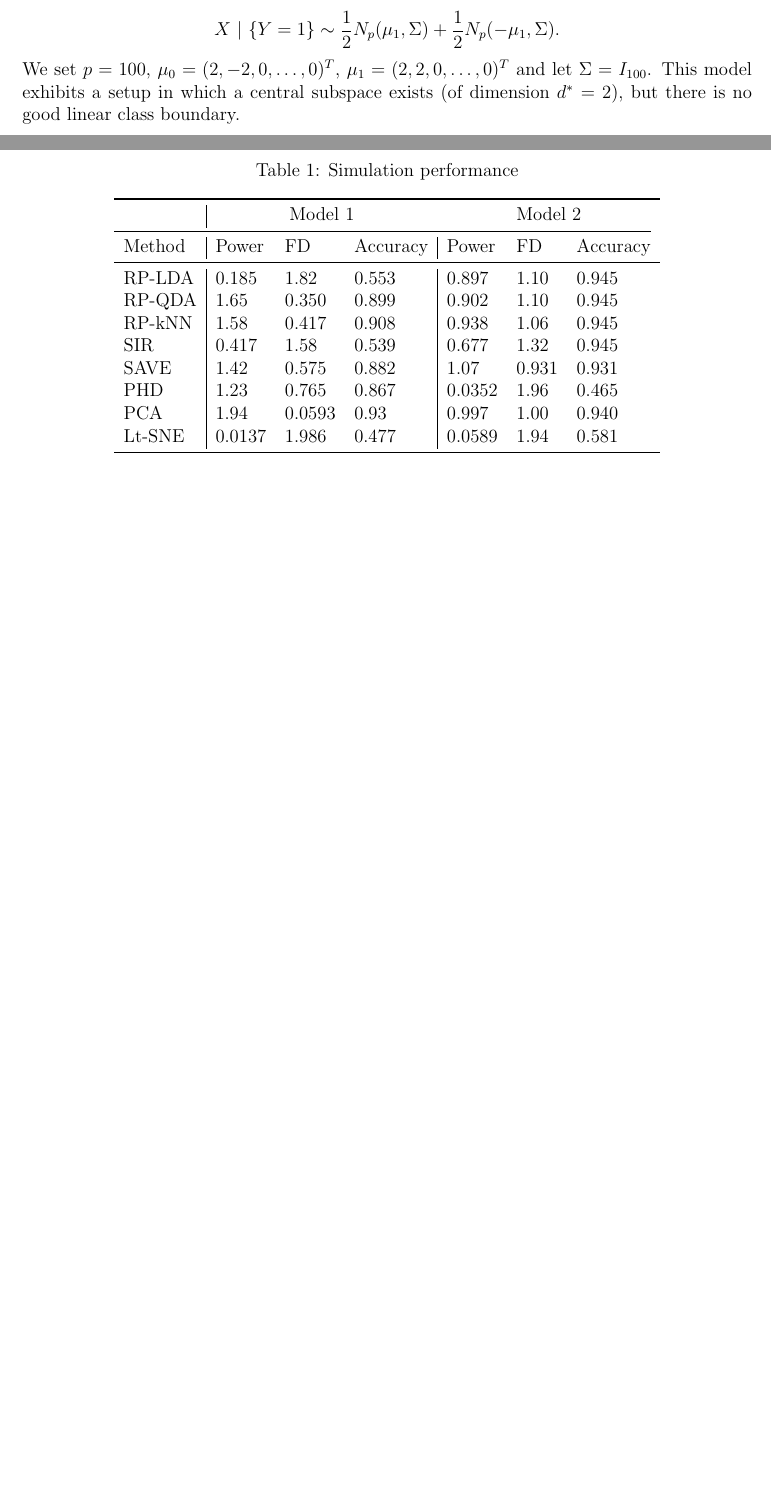
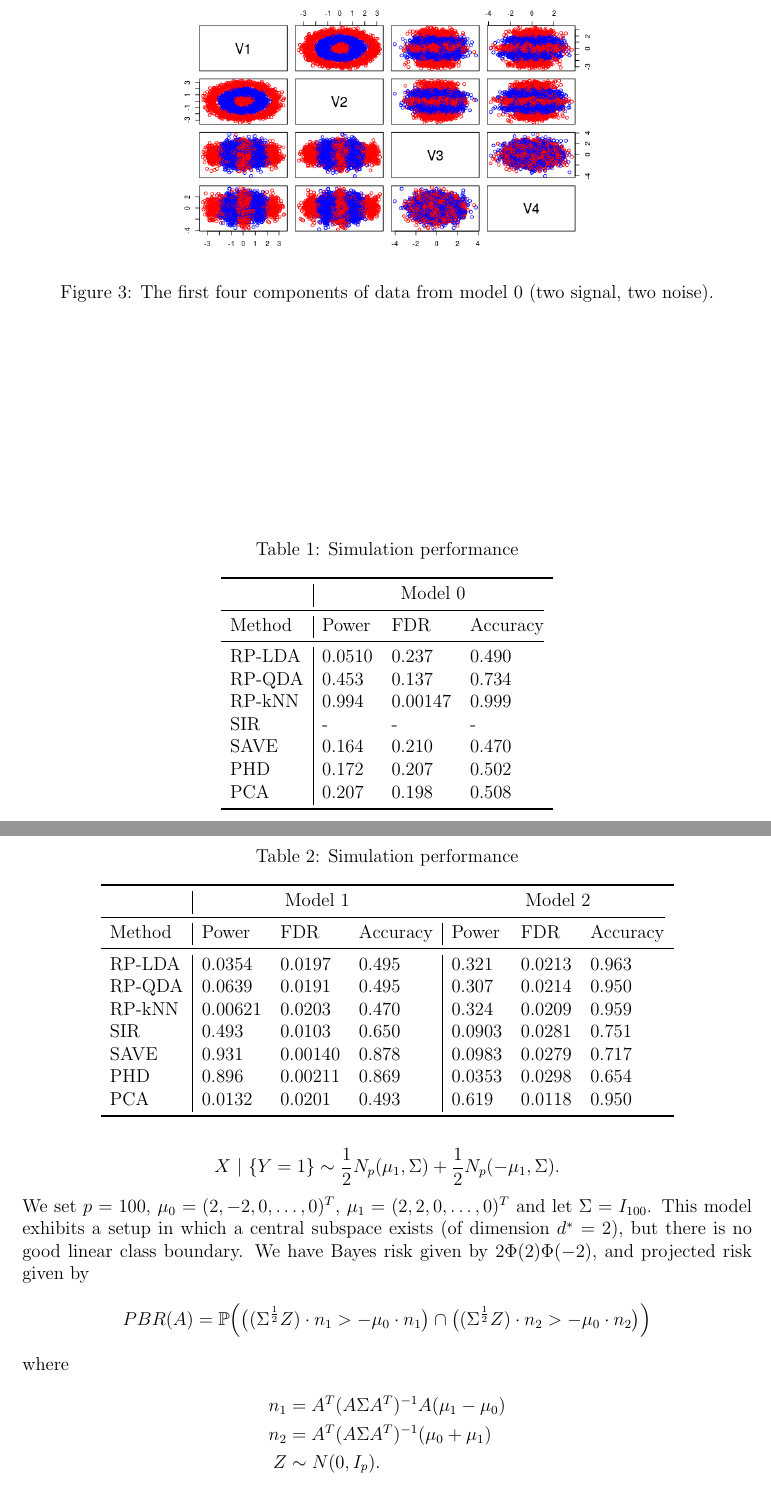
Before and after one commit to cobrbra/RPDimensionReduction_Paper, a LaTeX paper (paper/main.tex): two parts of pages 7 and 8 of 11 before the commit and two parts of pages 10 and 11 of 14 after it, joined at a grey line, cut at the place of the change, the shorter picture padded with empty space. Compiled offline with pdfLaTeX.

Commit message:
Updates from Overleaf

```diff
--- a/paper/main.tex
+++ b/paper/main.tex
@@ -285,6 +356,46 @@ First, we let
+\begin{figure}[htbp]
+    \centering
+    \includegraphics[width=4in]{../results/figures/doughnuts.png}
+    \caption{The first four components of data from model 0 (two signal, two noise).\label{fig:doughnuts}}
+\end{figure}
+
+\begin{table}
+  \caption{Simulation performance}
+  \label{sample-table}
+  \centering
+  \begin{tabular}{l|lll}
+    \toprule
+    & \multicolumn{3}{c}{Model 0}                  \\
+    \cmidrule(r){1-4}
+    Method     & Power     & FDR & Accuracy  \\
+
+    \cmidrule(r){1-4}
+    RP-LDA & 0.0510 & 0.237  &   0.490\\
+    RP-QDA & 0.453 & 0.137 &  0.734 \\
+    RP-kNN & 0.994  & 0.00147 & 0.999\\
+    SIR & - &  - &  -  \\
+    SAVE & 0.164 & 0.210 & 0.470 \\
+    PHD & 0.172 & 0.207 &     0.502 \\
+    PCA & 0.207 & 0.198 & 0.508 \\
+    \bottomrule
+  \end{tabular}
+\end{table}
+
+~\\
+
+\noindent\textbf{Model 1: Sparse class boundaries}\\
+We let
 \[X \ | \ \{Y = 0\} \sim \frac{1}{2}N_p(\mu_0, \Sigma) + \frac{1}{2}N_p(-\mu_0, \Sigma) \]
 \[X \ | \ \{ Y = 1\} \sim \frac{1}{2}N_p(\mu_1, \Sigma) + \frac{1}{2}N_p(-\mu_1, \Sigma). \]
-We set $p=100$, $\mu_0 = (2, -2, 0, \ldots, 0)^T$, $\mu_1 = (2, 2, 0, \ldots, 0)^T$ and let $\Sigma = I_{100}$. This model exhibits a setup in which a central subspace exists (of dimension $d^* = 2)$, but there is no good linear class boundary. \\
+We set $p=100$, $\mu_0 = (2, -2, 0, \ldots, 0)^T$, $\mu_1 = (2, 2, 0, \ldots, 0)^T$ and let $\Sigma = I_{100}$. This model exhibits a setup in which a central subspace exists (of dimension $d^* = 2)$, but there is no good linear class boundary. We have Bayes risk given by $2\Phi(2)\Phi(-2)$, and projected risk given by
+\[ PBR(A) = \mathbb{P}\Big( \big((\Sigma^{\frac{1}{2}}Z) \cdot n_1 > - \mu_0 \cdot n_1 \big)  \cap \big( (\Sigma^{\frac{1}{2}}Z) \cdot n_2 > - \mu_0 \cdot n_2 \big) \Big) \]
+where
+\begin{align*}
+    n_1 & = A^T(A\Sigma A^T)^{-1}A(\mu_1 - \mu_0) \\
+    n_2 & = A^T(A \Sigma A^T)^{-1} (\mu_0 + \mu_1) \\
+    Z & \sim N(0, I_p).
+\end{align*}
+
 ~\\
 
 \begin{table}
@@ -295,17 +406,16 @@ We set $p=100$, $\mu_0 = (2, -2, 0, \ldots, 0)^T$, $\mu_1 = (2, 2, 0, \ldots, 0)
     \toprule
     & \multicolumn{3}{c}{Model 1} & \multicolumn{3}{c}{Model 2}                     \\
     \cmidrule(r){1-7}
-    Method     & Power     & FD & Accuracy &  Power     & FD & Accuracy   \\
+    Method     & Power     & FDR & Accuracy &  Power     & FDR & Accuracy   \\
 
     \midrule
-    RP-LDA & 0.185 & 1.82  &  0.553 & 0.897 & 1.10 & 0.945 \\
-    RP-QDA & 1.65  & 0.350 & 0.899 & 0.902 & 1.10 & 0.945 \\
-    RP-kNN & 1.58  & 0.417 & 0.908 & 0.938 & 1.06 & 0.945 \\
-    SIR & 0.417 & 1.58 & 0.539 & 0.677 & 1.32 & 0.945 \\
-    SAVE & 1.42 & 0.575 & 0.882 & 1.07 & 0.931 & 0.931 \\
-    PHD & 1.23 & 0.765 & 0.867 & 0.0352 & 1.96 & 0.465 \\
-    PCA & 1.94 & 0.0593 & 0.93 & 0.997 & 1.00 & 0.940 \\
-    Lt-SNE & 0.0137 & 1.986 & 0.477 & 0.0589 & 1.94 & 0.581 \\
+    RP-LDA & 0.0354 & 0.0197  &  0.495 & 0.321 &   0.0213 & 0.963 \\
+    RP-QDA & 0.0639  & 0.0191 & 0.495 & 0.307 &    0.0214 & 0.950 \\
+    RP-kNN & 0.00621  & 0.0203 & 0.470 & 0.324 &   0.0209 & 0.959 \\
+    SIR & 0.493 &  0.0103 & 0.650 &  0.0903 &      0.0281 & 0.751 \\
+    SAVE & 0.931 & 0.00140 & 0.878 & 0.0983 &      0.0279 & 0.717 \\
+    PHD & 0.896 & 0.00211 & 0.869 & 0.0353 &       0.0298 & 0.654 \\
+    PCA & 0.0132 & 0.0201 & 0.493 & 0.619 &        0.0118 & 0.950 \\
     \bottomrule
   \end{tabular}
 \end{table}
```
Also changed, not shown: results/figures/ChangingDelta.png (added), results/figures/doughnuts.png (added), paper/main.tex (99 more changed lines).
